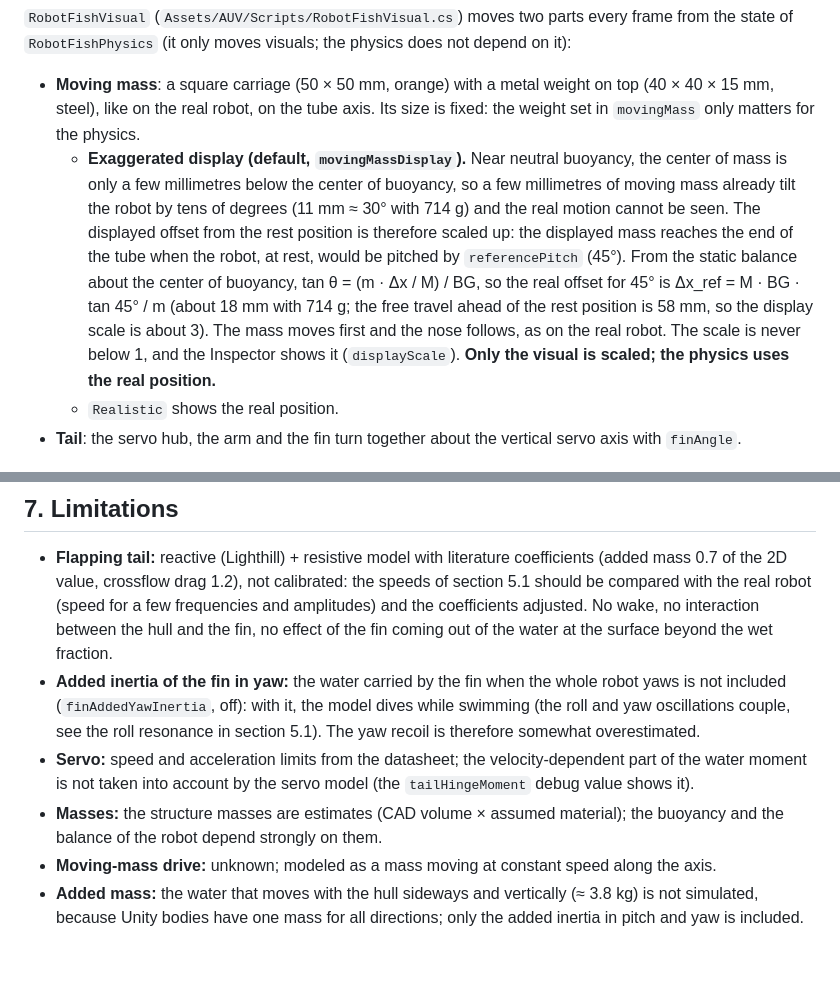
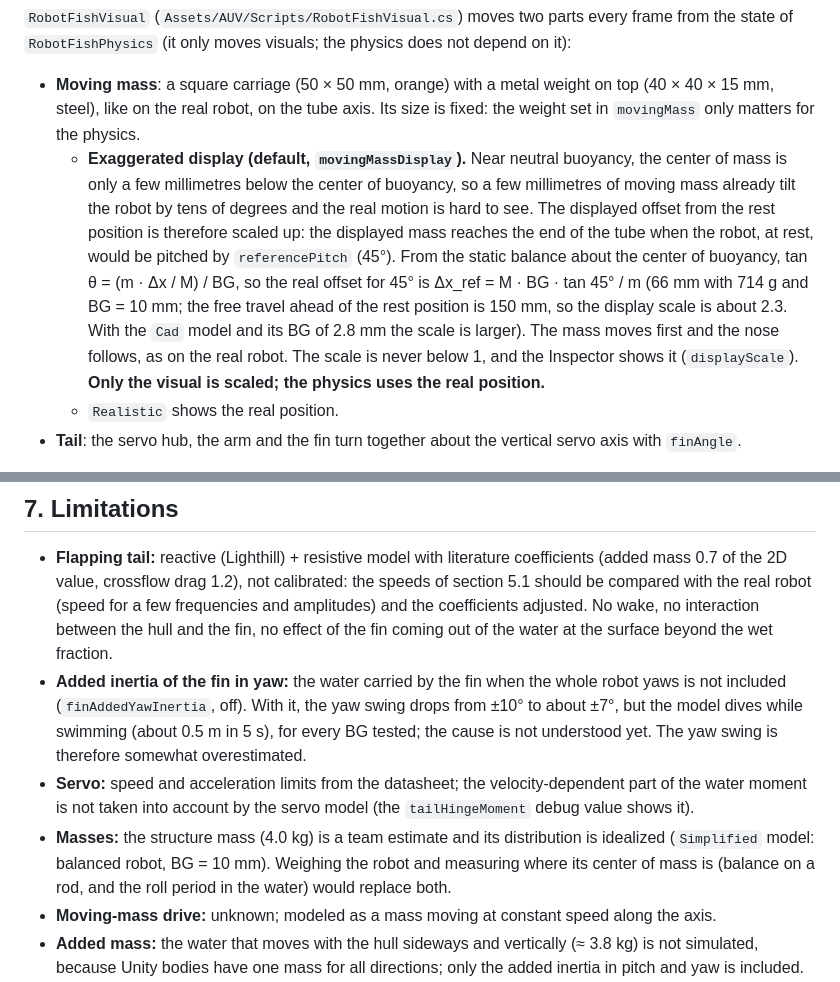
Before and after one commit to Ingenierie-Systeme/brazilian-team-repo, a Markdown page: Docs/RobotFish_Model.md, 2 parts joined by grey strips. Drawn GitHub-style; blank space fills up the shorter version.

```diff
--- a/Docs/RobotFish_Model.md
+++ b/Docs/RobotFish_Model.md
@@ -153,7 +156,7 @@ The detailed prefab uses the CAD parts converted by `Tools/cad_analysis/cad_to_u
 `RobotFishVisual` (`Assets/AUV/Scripts/RobotFishVisual.cs`) moves two parts every frame from the state of `RobotFishPhysics` (it only moves visuals; the physics does not depend on it):
 
 - **Moving mass**: a square carriage (50 × 50 mm, orange) with a metal weight on top (40 × 40 × 15 mm, steel), like on the real robot, on the tube axis. Its size is fixed: the weight set in `movingMass` only matters for the physics.
-  - **Exaggerated display (default, `movingMassDisplay`).** Near neutral buoyancy, the center of mass is only a few millimetres below the center of buoyancy, so a few millimetres of moving mass already tilt the robot by tens of degrees (11 mm ≈ 30° with 714 g) and the real motion cannot be seen. The displayed offset from the rest position is therefore scaled up: the displayed mass reaches the end of the tube when the robot, at rest, would be pitched by `referencePitch` (45°). From the static balance about the center of buoyancy, tan θ = (m · Δx / M) / BG, so the real offset for 45° is Δx_ref = M · BG · tan 45° / m (about 18 mm with 714 g; the free travel ahead of the rest position is 58 mm, so the display scale is about 3). The mass moves first and the nose follows, as on the real robot. The scale is never below 1, and the Inspector shows it (`displayScale`). **Only the visual is scaled; the physics uses the real position.**
+  - **Exaggerated display (default, `movingMassDisplay`).** Near neutral buoyancy, the center of mass is only a few millimetres below the center of buoyancy, so a few millimetres of moving mass already tilt the robot by tens of degrees and the real motion is hard to see. The displayed offset from the rest position is therefore scaled up: the displayed mass reaches the end of the tube when the robot, at rest, would be pitched by `referencePitch` (45°). From the static balance about the center of buoyancy, tan θ = (m · Δx / M) / BG, so the real offset for 45° is Δx_ref = M · BG · tan 45° / m (66 mm with 714 g and BG = 10 mm; the free travel ahead of the rest position is 150 mm, so the display scale is about 2.3. With the `Cad` model and its BG of 2.8 mm the scale is larger). The mass moves first and the nose follows, as on the real robot. The scale is never below 1, and the Inspector shows it (`displayScale`). **Only the visual is scaled; the physics uses the real position.**
   - `Realistic` shows the real position.
 - **Tail**: the servo hub, the arm and the fin turn together about the vertical servo axis with `finAngle`.
 
@@ -315,9 +331,9 @@ After Ctrl+C on every `pub`, the actuators return to neutral within 0.5 s (watch
 ## 7. Limitations
 
 - **Flapping tail:** reactive (Lighthill) + resistive model with literature coefficients (added mass 0.7 of the 2D value, crossflow drag 1.2), not calibrated: the speeds of section 5.1 should be compared with the real robot (speed for a few frequencies and amplitudes) and the coefficients adjusted. No wake, no interaction between the hull and the fin, no effect of the fin coming out of the water at the surface beyond the wet fraction.
-- **Added inertia of the fin in yaw:** the water carried by the fin when the whole robot yaws is not included (`finAddedYawInertia`, off): with it, the model dives while swimming (the roll and yaw oscillations couple, see the roll resonance in section 5.1). The yaw recoil is therefore somewhat overestimated.
+- **Added inertia of the fin in yaw:** the water carried by the fin when the whole robot yaws is not included (`finAddedYawInertia`, off). With it, the yaw swing drops from ±10° to about ±7°, but the model dives while swimming (about 0.5 m in 5 s), for every BG tested; the cause is not understood yet. The yaw swing is therefore somewhat overestimated.
 - **Servo:** speed and acceleration limits from the datasheet; the velocity-dependent part of the water moment is not taken into account by the servo model (the `tailHingeMoment` debug value shows it).
-- **Masses:** the structure masses are estimates (CAD volume × assumed material); the buoyancy and the balance of the robot depend strongly on them.
+- **Masses:** the structure mass (4.0 kg) is a team estimate and its distribution is idealized (`Simplified` model: balanced robot, BG = 10 mm). Weighing the robot and measuring where its center of mass is (balance on a rod, and the roll period in the water) would replace both.
 - **Moving-mass drive:** unknown; modeled as a mass moving at constant speed along the axis.
 - **Added mass:** the water that moves with the hull sideways and vertically (≈ 3.8 kg) is not simulated, because Unity bodies have one mass for all directions; only the added inertia in pitch and yaw is included.
 - **Unsteady effects:** the dorsal fin force is quasi-steady (no wake, no delay in the build-up of lift).
```
Also changed, not shown: other parts of Docs/RobotFish_Model.md (+35 -19 lines), Docs/GNC.md (+1 -1 lines), Docs/RobotFish_Assumptions.md (+4 -3 lines), Docs/images/tail_flapping_start.png, Docs/images/tail_flapping_sweep.png, 1 other file.
